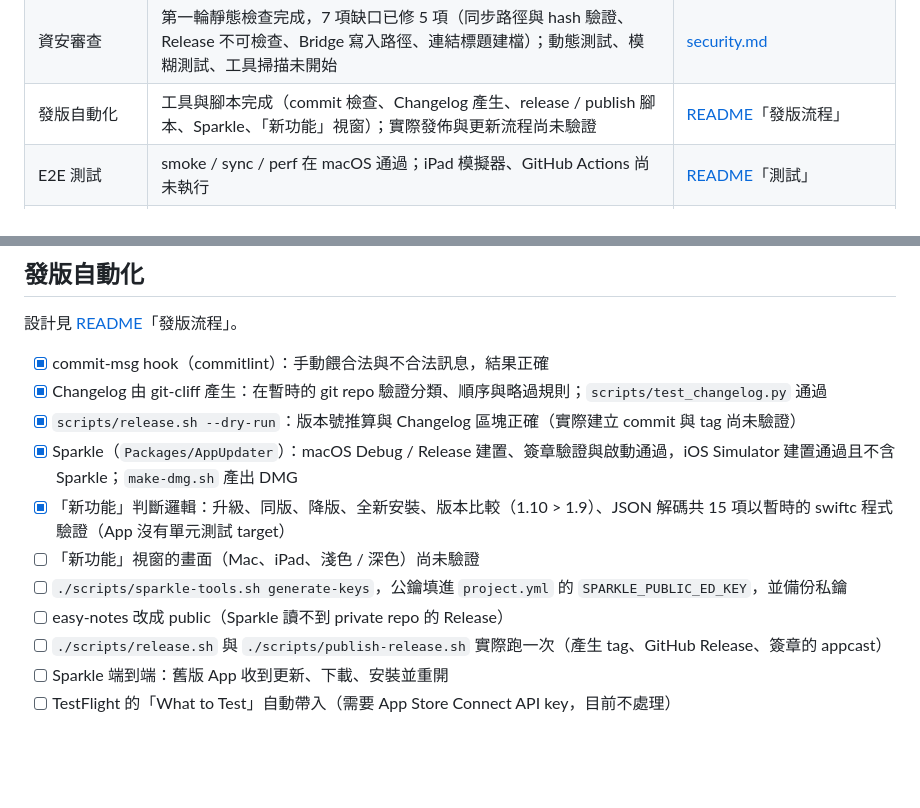
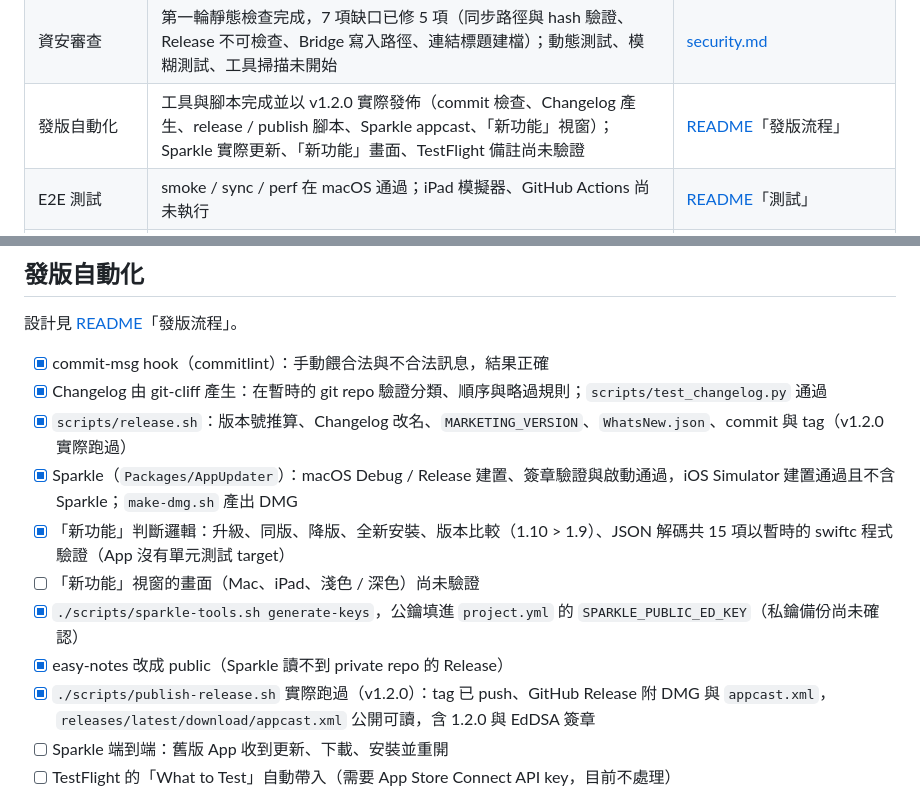
Before and after one commit to brian-huanggg/easy-notes, a Markdown page: docs/Roadmap.md, 2 parts joined by grey strips. Rendered like a GitHub page; blank space fills up the shorter version.

Commit message:
docs: Roadmap 勾選發版自動化已驗證的項目（v1.2.0 實際發佈）
Co-Authored-By: Claude Sonnet 5.5 <noreply@anthropic.com>

```diff
--- a/docs/Roadmap.md
+++ b/docs/Roadmap.md
@@ -18,7 +18,7 @@
 | 5 PDF 手寫與標註 | S4、5a–5d 實作完成；5e 手寫工具列（GoodNotes 式，白板共用）與停住變直線實作完成（建置與單元測試通過，畫面與實機尚未驗證）；手動驗證尚有未勾（匯入、伴隨檔流程、iPad 便利貼注音、同步合併、多裝置與大檔驗收） | [pdf.md](./architecture/pdf.md) |
 | 6 Sheets | S5、6a–6d 實作完成；macOS / iOS 建置與 `swift test` 通過；實機逐項驗證與驗收測試尚未勾；6e 工具列、編輯列、狀態列第一批完成（Chromium e2e 通過，WebKit 實機尚未驗證），對齊 / 換行、剪貼簿按鈕未開始 | [sheets.md](./architecture/sheets.md) |
 | 資安審查 | 第一輪靜態檢查完成，7 項缺口已修 5 項（同步路徑與 hash 驗證、Release 不可檢查、Bridge 寫入路徑、連結標題建檔）；動態測試、模糊測試、工具掃描未開始 | [security.md](./architecture/security.md) |
-| 發版自動化 | 工具與腳本完成（commit 檢查、Changelog 產生、release / publish 腳本、Sparkle、「新功能」視窗）；實際發佈與更新流程尚未驗證 | [README](./architecture/README.md)「發版流程」 |
+| 發版自動化 | 工具與腳本完成並以 v1.2.0 實際發佈（commit 檢查、Changelog 產生、release / publish 腳本、Sparkle appcast、「新功能」視窗）；Sparkle 實際更新、「新功能」畫面、TestFlight 備註尚未驗證 | [README](./architecture/README.md)「發版流程」 |
 | E2E 測試 | smoke / sync / perf 在 macOS 通過；iPad 模擬器、GitHub Actions 尚未執行 | [README](./architecture/README.md)「測試」 |
 | i18n 多語言（English (US)） | i0 基礎建設完成（已合併進 main；逐畫面比對尚未驗證）；i1 隨 Phase 5、6 進行；i2 英文翻譯在 Phase 6 之後 | [translation.md](./architecture/translation.md) |
 
@@ -773,13 +773,13 @@
 
 - [x] commit-msg hook（commitlint）：手動餵合法與不合法訊息，結果正確
 - [x] Changelog 由 git-cliff 產生：在暫時的 git repo 驗證分類、順序與略過規則；`scripts/test_changelog.py` 通過
-- [x] `scripts/release.sh --dry-run`：版本號推算與 Changelog 區塊正確（實際建立 commit 與 tag 尚未驗證）
+- [x] `scripts/release.sh`：版本號推算、Changelog 改名、`MARKETING_VERSION`、`WhatsNew.json`、commit 與 tag（v1.2.0 實際跑過）
 - [x] Sparkle（`Packages/AppUpdater`）：macOS Debug / Release 建置、簽章驗證與啟動通過，iOS Simulator 建置通過且不含 Sparkle；`make-dmg.sh` 產出 DMG
 - [x] 「新功能」判斷邏輯：升級、同版、降版、全新安裝、版本比較（1.10 > 1.9）、JSON 解碼共 15 項以暫時的 swiftc 程式驗證（App 沒有單元測試 target）
 - [ ] 「新功能」視窗的畫面（Mac、iPad、淺色 / 深色）尚未驗證
-- [ ] `./scripts/sparkle-tools.sh generate-keys`，公鑰填進 `project.yml` 的 `SPARKLE_PUBLIC_ED_KEY`，並備份私鑰
-- [ ] easy-notes 改成 public（Sparkle 讀不到 private repo 的 Release）
-- [ ] `./scripts/release.sh` 與 `./scripts/publish-release.sh` 實際跑一次（產生 tag、GitHub Release、簽章的 appcast）
+- [x] `./scripts/sparkle-tools.sh generate-keys`，公鑰填進 `project.yml` 的 `SPARKLE_PUBLIC_ED_KEY`（私鑰備份尚未確認）
+- [x] easy-notes 改成 public（Sparkle 讀不到 private repo 的 Release）
+- [x] `./scripts/publish-release.sh` 實際跑過（v1.2.0）：tag 已 push、GitHub Release 附 DMG 與 `appcast.xml`，`releases/latest/download/appcast.xml` 公開可讀，含 1.2.0 與 EdDSA 簽章
 - [ ] Sparkle 端到端：舊版 App 收到更新、下載、安裝並重開
 - [ ] TestFlight 的「What to Test」自動帶入（需要 App Store Connect API key，目前不處理）
 
```
